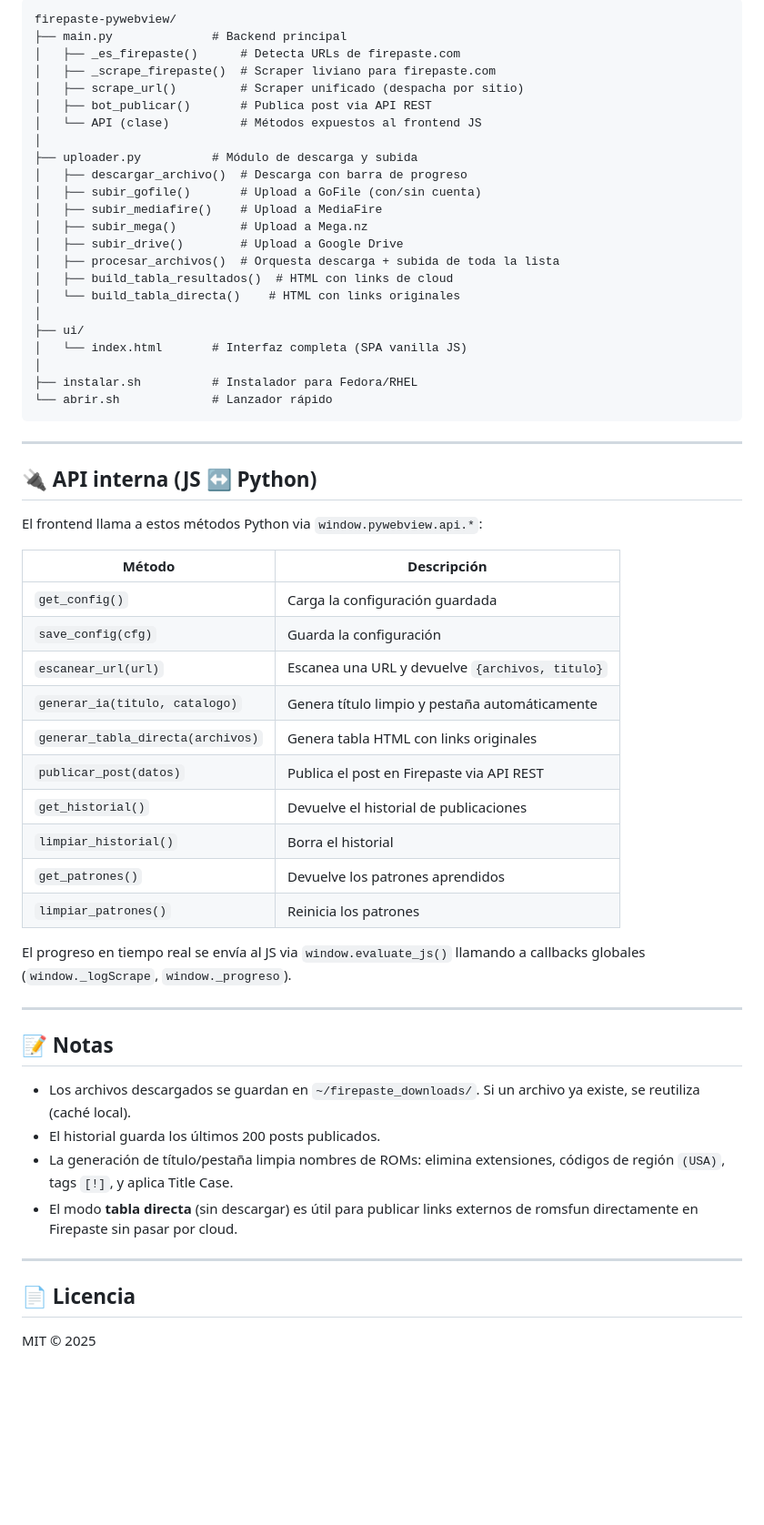
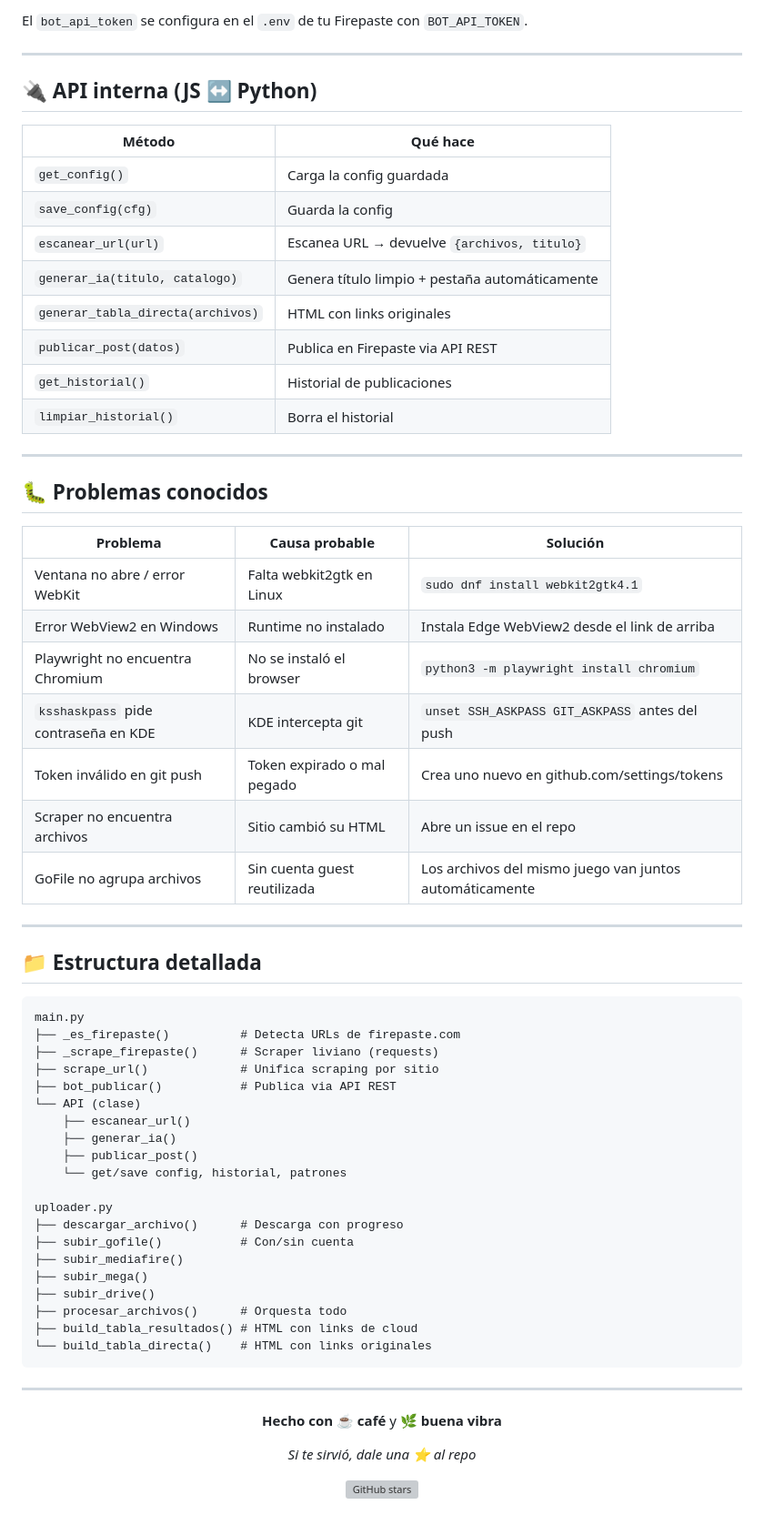
Before and after one commit to K-A-Y-R-U/firepaste-pywebview, a Markdown page: README.md, the part around one of its changes. Shown at 91% size. GitHub-like rendering; blank space fills up the shorter version; grey boxes are pictures that could not be loaded.

Commit message:
✨ README con estilo y troubleshooting

````diff
--- a/README.md
+++ b/README.md
@@ -226,61 +198,71 @@ Los archivos subidos a GoFile sin cuenta se agrupan en la misma carpeta usando e
 ```
-firepaste-pywebview/
-├── main.py              # Backend principal
-│   ├── _es_firepaste()      # Detecta URLs de firepaste.com
-│   ├── _scrape_firepaste()  # Scraper liviano para firepaste.com
-│   ├── scrape_url()         # Scraper unificado (despacha por sitio)
-│   ├── bot_publicar()       # Publica post via API REST
-│   └── API (clase)          # Métodos expuestos al frontend JS
-│
-├── uploader.py          # Módulo de descarga y subida
-│   ├── descargar_archivo()  # Descarga con barra de progreso
-│   ├── subir_gofile()       # Upload a GoFile (con/sin cuenta)
-│   ├── subir_mediafire()    # Upload a MediaFire
-│   ├── subir_mega()         # Upload a Mega.nz
-│   ├── subir_drive()        # Upload a Google Drive
-│   ├── procesar_archivos()  # Orquesta descarga + subida de toda la lista
-│   ├── build_tabla_resultados()  # HTML con links de cloud
-│   └── build_tabla_directa()    # HTML con links originales
-│
-├── ui/
-│   └── index.html       # Interfaz completa (SPA vanilla JS)
-│
-├── instalar.sh          # Instalador para Fedora/RHEL
-└── abrir.sh             # Lanzador rápido
-```
+
+El `bot_api_token` se configura en el `.env` de tu Firepaste con `BOT_API_TOKEN`.
 
 ---
 
 ## 🔌 API interna (JS ↔ Python)
 
-El frontend llama a estos métodos Python via `window.pywebview.api.*`:
-
-| Método | Descripción |
+| Método | Qué hace |
 |---|---|
-| `get_config()` | Carga la configuración guardada |
-| `save_config(cfg)` | Guarda la configuración |
-| `escanear_url(url)` | Escanea una URL y devuelve `{archivos, titulo}` |
-| `generar_ia(titulo, catalogo)` | Genera título limpio y pestaña automáticamente |
-| `generar_tabla_directa(archivos)` | Genera tabla HTML con links originales |
-| `publicar_post(datos)` | Publica el post en Firepaste via API REST |
-| `get_historial()` | Devuelve el historial de publicaciones |
+| `get_config()` | Carga la config guardada |
+| `save_config(cfg)` | Guarda la config |
+| `escanear_url(url)` | Escanea URL → devuelve `{archivos, titulo}` |
+| `generar_ia(titulo, catalogo)` | Genera título limpio + pestaña automáticamente |
+| `generar_tabla_directa(archivos)` | HTML con links originales |
+| `publicar_post(datos)` | Publica en Firepaste via API REST |
+| `get_historial()` | Historial de publicaciones |
 | `limpiar_historial()` | Borra el historial |
-| `get_patrones()` | Devuelve los patrones aprendidos |
-| `limpiar_patrones()` | Reinicia los patrones |
-
-El progreso en tiempo real se envía al JS via `window.evaluate_js()` llamando a callbacks globales (`window._logScrape`, `window._progreso`).
 
 ---
 
-## 📝 Notas
+## 🐛 Problemas conocidos
 
-- Los archivos descargados se guardan en `~/firepaste_downloads/`. Si un archivo ya existe, se reutiliza (caché local).
-- El historial guarda los últimos 200 posts publicados.
-- La generación de título/pestaña limpia nombres de ROMs: elimina extensiones, códigos de región `(USA)`, tags `[!]`, y aplica Title Case.
-- El modo **tabla directa** (sin descargar) es útil para publicar links externos de romsfun directamente en Firepaste sin pasar por cloud.
+| Problema | Causa probable | Solución |
+|---|---|---|
+| Ventana no abre / error WebKit | Falta webkit2gtk en Linux | `sudo dnf install webkit2gtk4.1` |
+| Error WebView2 en Windows | Runtime no instalado | Instala Edge WebView2 desde el link de arriba |
+| Playwright no encuentra Chromium | No se instaló el browser | `python3 -m playwright install chromium` |
+| `ksshaskpass` pide contraseña en KDE | KDE intercepta git | `unset SSH_ASKPASS GIT_ASKPASS` antes del push |
+| Token inválido en git push | Token expirado o mal pegado | Crea uno nuevo en github.com/settings/tokens |
+| Scraper no encuentra archivos | Sitio cambió su HTML | Abre un issue en el repo |
+| GoFile no agrupa archivos | Sin cuenta guest reutilizada | Los archivos del mismo juego van juntos automáticamente |
 
 ---
 
-## 📄 Licencia
+## 📁 Estructura detallada
 
-MIT © 2025
+```
+main.py
+├── _es_firepaste()          # Detecta URLs de firepaste.com
+├── _scrape_firepaste()      # Scraper liviano (requests)
+├── scrape_url()             # Unifica scraping por sitio
+├── bot_publicar()           # Publica via API REST
+└── API (clase)
+    ├── escanear_url()
+    ├── generar_ia()
+    ├── publicar_post()
+    └── get/save config, historial, patrones
+
+uploader.py
+├── descargar_archivo()      # Descarga con progreso
+├── subir_gofile()           # Con/sin cuenta
+├── subir_mediafire()
+├── subir_mega()
+├── subir_drive()
+├── procesar_archivos()      # Orquesta todo
+├── build_tabla_resultados() # HTML con links de cloud
+└── build_tabla_directa()    # HTML con links originales
+```
+
+---
+
+<div align="center">
+
+**Hecho con** ☕ **café** y 🌿 **buena vibra**
+
+*Si te sirvió, dale una ⭐ al repo*
+
+[![GitHub stars](https://img.shields.io/github/stars/K-A-Y-R-U/firepaste-pywebview?style=social)](https://github.com/K-A-Y-R-U/firepaste-pywebview/stargazers)
+
+</div>
````
Also changed, not shown: other parts of README.md (+102 -130 lines).
